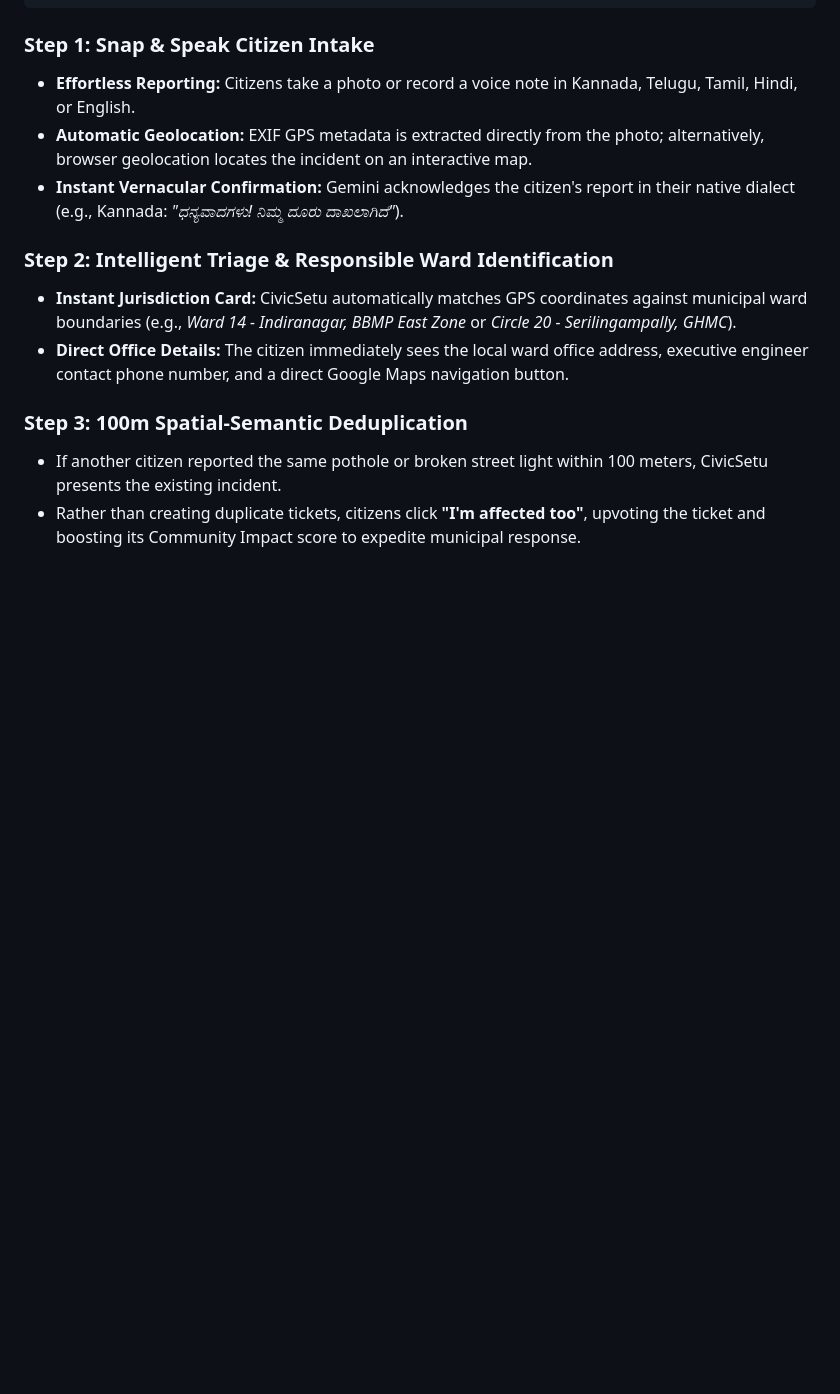
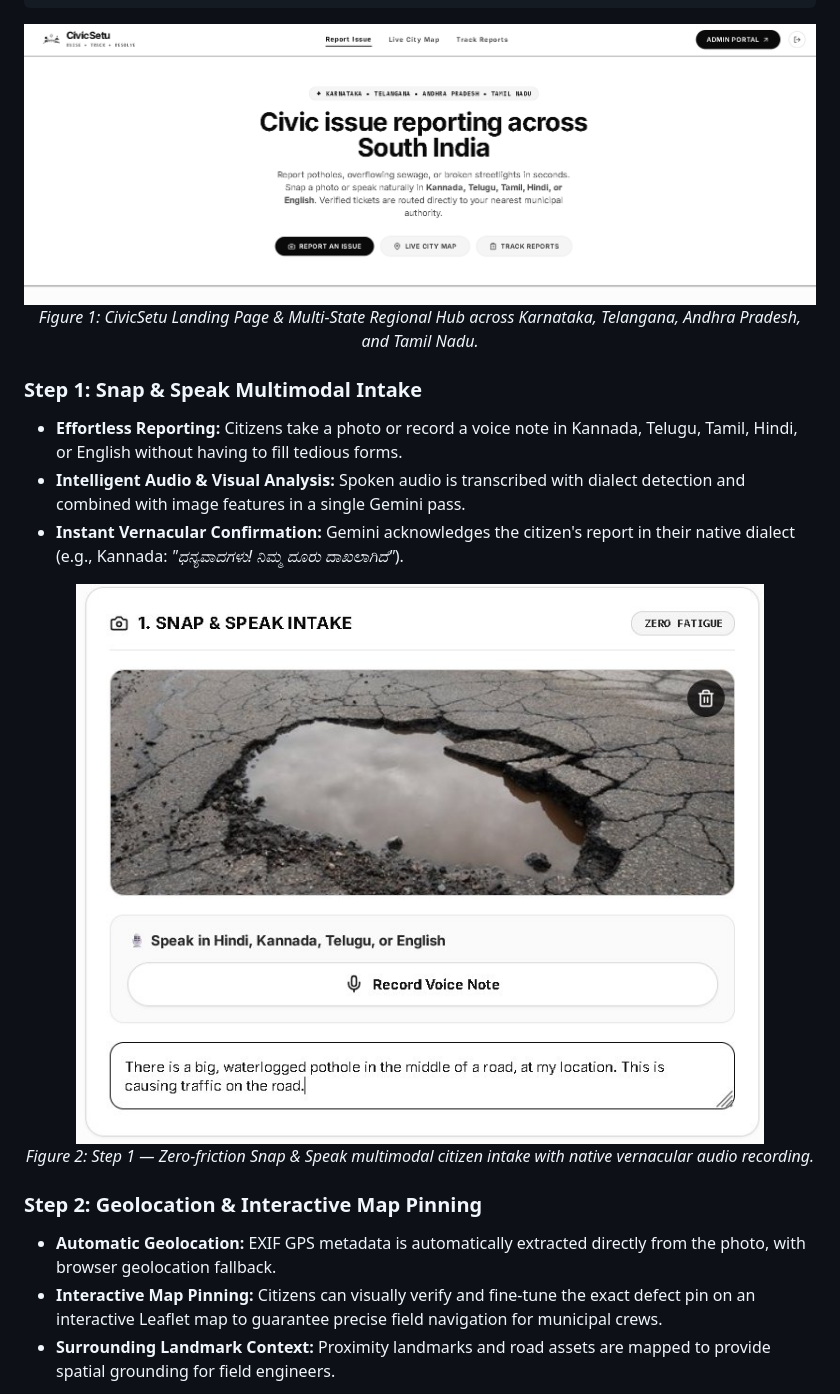
Before and after one commit to uday0214/CivicSetu, a Markdown page: README.md, the part around one of its changes. Rendered like a GitHub page; pictures changed too: assets/screenshots/01_landing_hero.png (added), assets/screenshots/02_snap_speak_intake.jpg (added); blank space fills up the shorter version.

Commit message:
feat: embed walkthrough screenshots in README, generalize municipal references, and fix Sri City location sync

````diff
--- a/README.md
+++ b/README.md
@@ -93,16 +93,25 @@ CivicSetu was architected, scaffolded, and hardened using **Google Antigravity**
                                     └──► Rejection Notice to Contractor
 ```
 
-### Step 1: Snap & Speak Citizen Intake
-* **Effortless Reporting:** Citizens take a photo or record a voice note in Kannada, Telugu, Tamil, Hindi, or English.
-* **Automatic Geolocation:** EXIF GPS metadata is extracted directly from the photo; alternatively, browser geolocation locates the incident on an interactive map.
+<p align="center">
+  <img src="assets/screenshots/01_landing_hero.png" width="800" alt="CivicSetu Landing Page & South India Multi-State Selector" />
+  <br />
+  <em>Figure 1: CivicSetu Landing Page & Multi-State Regional Hub across Karnataka, Telangana, Andhra Pradesh, and Tamil Nadu.</em>
+</p>
+
+### Step 1: Snap & Speak Multimodal Intake
+* **Effortless Reporting:** Citizens take a photo or record a voice note in Kannada, Telugu, Tamil, Hindi, or English without having to fill tedious forms.
+* **Intelligent Audio & Visual Analysis:** Spoken audio is transcribed with dialect detection and combined with image features in a single Gemini pass.
 * **Instant Vernacular Confirmation:** Gemini acknowledges the citizen's report in their native dialect (e.g., Kannada: *"ಧನ್ಯವಾದಗಳು! ನಿಮ್ಮ ದೂರು ದಾಖಲಾಗಿದೆ"*).
 
-### Step 2: Intelligent Triage & Responsible Ward Identification
-* **Instant Jurisdiction Card:** CivicSetu automatically matches GPS coordinates against municipal ward boundaries (e.g., *Ward 14 - Indiranagar, BBMP East Zone* or *Circle 20 - Serilingampally, GHMC*).
-* **Direct Office Details:** The citizen immediately sees the local ward office address, executive engineer contact phone number, and a direct Google Maps navigation button.
+<p align="center">
+  <img src="assets/screenshots/02_snap_speak_intake.jpg" width="700" alt="Step 1: Snap & Speak Multimodal Intake" />
+  <br />
+  <em>Figure 2: Step 1 — Zero-friction Snap & Speak multimodal citizen intake with native vernacular audio recording.</em>
+</p>
 
-### Step 3: 100m Spatial-Semantic Deduplication
-* If another citizen reported the same pothole or broken street light within 100 meters, CivicSetu presents the existing incident.
-* Rather than creating duplicate tickets, citizens click **"I'm affected too"**, upvoting the ticket and boosting its Community Impact score to expedite municipal response.
+### Step 2: Geolocation & Interactive Map Pinning
+* **Automatic Geolocation:** EXIF GPS metadata is automatically extracted directly from the photo, with browser geolocation fallback.
+* **Interactive Map Pinning:** Citizens can visually verify and fine-tune the exact defect pin on an interactive Leaflet map to guarantee precise field navigation for municipal crews.
+* **Surrounding Landmark Context:** Proximity landmarks and road assets are mapped to provide spatial grounding for field engineers.
 
````
Also changed, not shown: other parts of README.md (+36 -6 lines), assets/screenshots/03_location_map_pin.png (added), assets/screenshots/04_ai_triage_routing.png (added), assets/screenshots/05_admin_command_center.jpg (added), assets/screenshots/06_ai_work_order.png (added), 9 other files.
